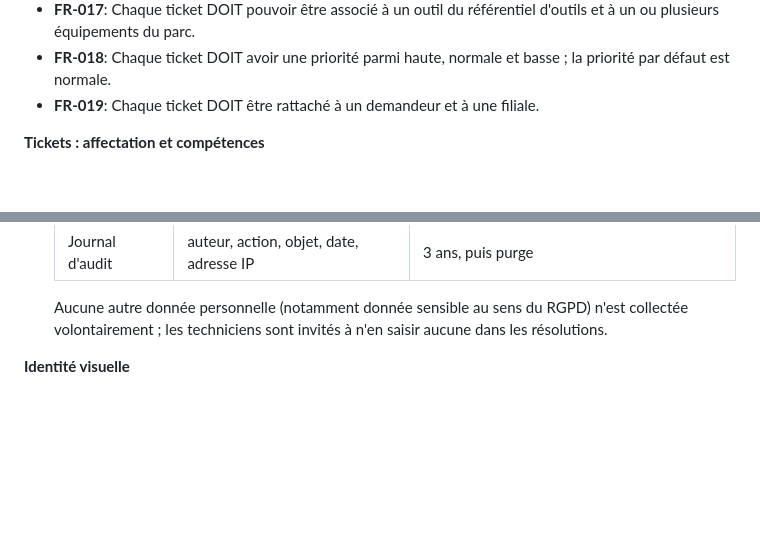
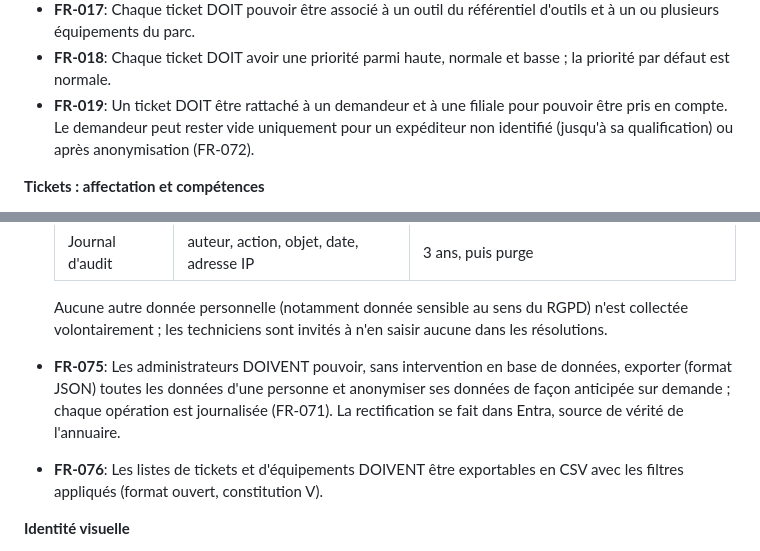
Before and after one commit to Armosa-digital-FR/itsm, a Markdown page: specs/001-ticketing-gestion-parc/spec.md, 2 parts joined by grey strips. Drawn GitHub-style; blank space fills up the shorter version.

```diff
--- a/specs/001-ticketing-gestion-parc/spec.md
+++ b/specs/001-ticketing-gestion-parc/spec.md
@@ -312,7 +312,9 @@ ticket lié, déclarer une intervention et vérifier sa présence dans l'histori
   ou plusieurs équipements du parc.
 - **FR-018**: Chaque ticket DOIT avoir une priorité parmi haute, normale et basse ; la priorité
   par défaut est normale.
-- **FR-019**: Chaque ticket DOIT être rattaché à un demandeur et à une filiale.
+- **FR-019**: Un ticket DOIT être rattaché à un demandeur et à une filiale pour pouvoir être pris
+  en compte. Le demandeur peut rester vide uniquement pour un expéditeur non identifié (jusqu'à
+  sa qualification) ou après anonymisation (FR-072).
 
 **Tickets : affectation et compétences**
 
@@ -418,6 +420,12 @@ ticket lié, déclarer une intervention et vérifier sa présence dans l'histori
 
   Aucune autre donnée personnelle (notamment donnée sensible au sens du RGPD) n'est collectée
   volontairement ; les techniciens sont invités à n'en saisir aucune dans les résolutions.
+- **FR-075**: Les administrateurs DOIVENT pouvoir, sans intervention en base de données,
+  exporter (format JSON) toutes les données d'une personne et anonymiser ses données de façon
+  anticipée sur demande ; chaque opération est journalisée (FR-071). La rectification se fait
+  dans Entra, source de vérité de l'annuaire.
+- **FR-076**: Les listes de tickets et d'équipements DOIVENT être exportables en CSV avec les
+  filtres appliqués (format ouvert, constitution V).
 
 **Identité visuelle**
 
```
Also changed, not shown: specs/001-ticketing-gestion-parc/quickstart.md (+3 -0 lines), specs/001-ticketing-gestion-parc/tasks.md (+8 -7 lines).
